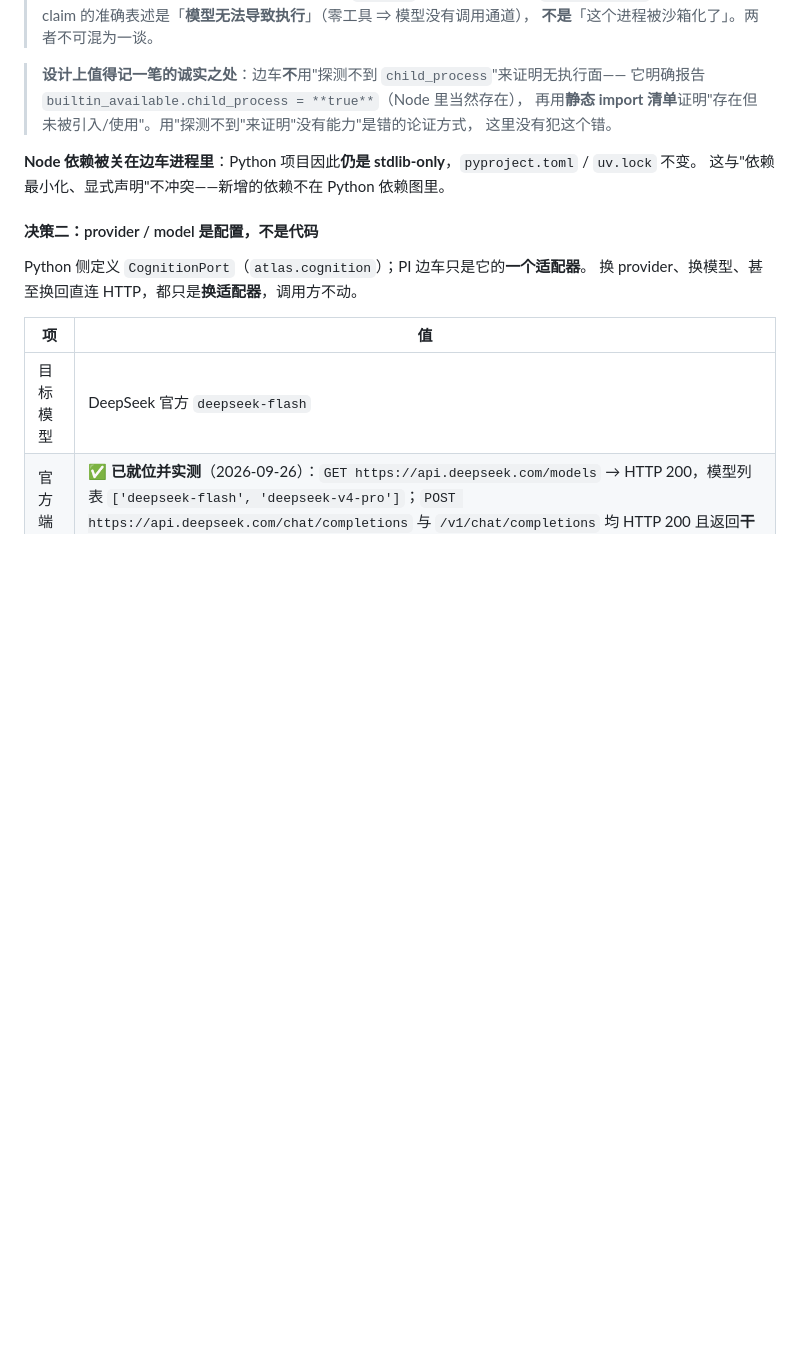
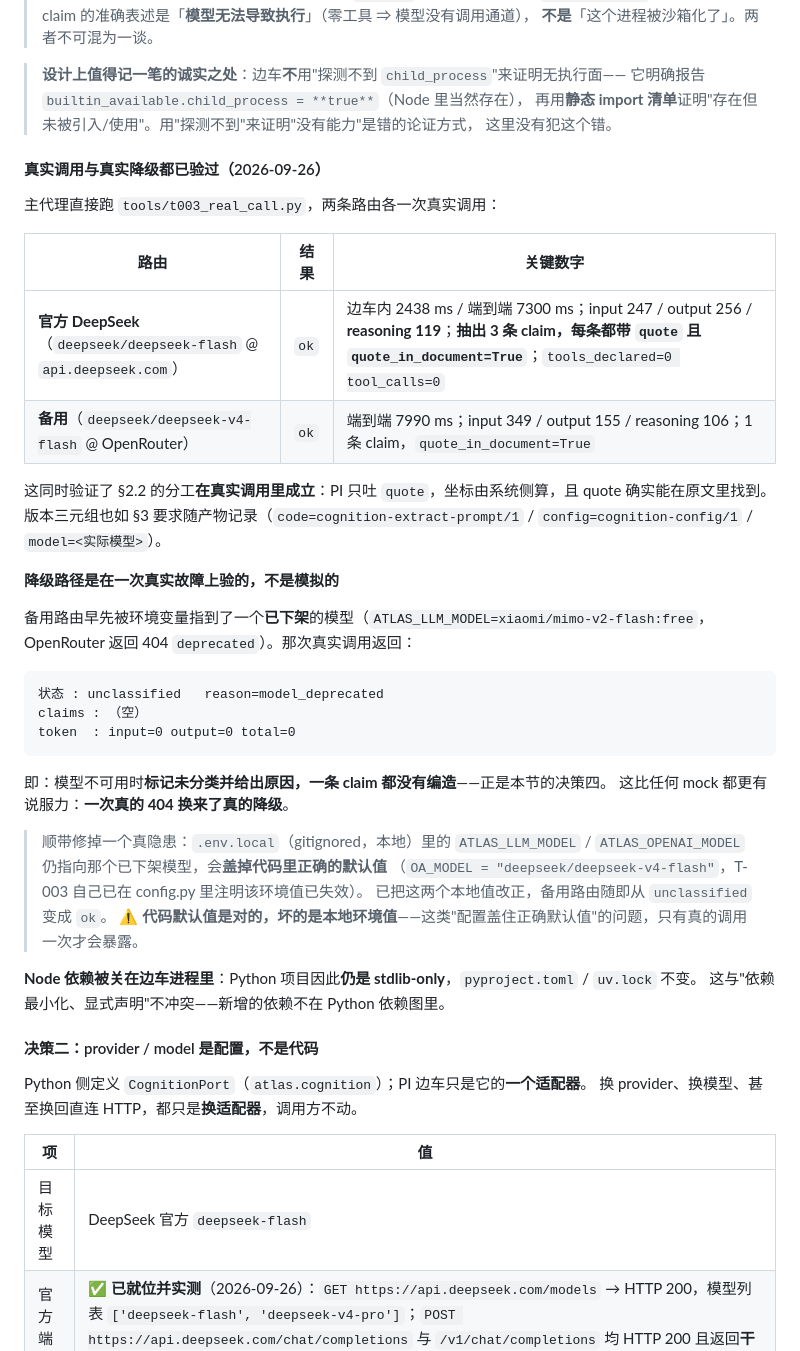
Before and after one commit to JafeChang/Atlas, a Markdown page: SPEC.md, the part around the change. GitHub-like rendering; blank space fills up the shorter version.

Commit message:
docs(SPEC): T-003 的真实调用与**真实降级**均已独立验证
纯文档提交，未改任何代码（硬规则 4 豁免门禁）。.env.local 是 gitignored 本地文件，
不在本提交内（见下）。

主代理直接跑 tools/t003_real_call.py，两条路由各一次真实调用：

  官方 DeepSeek (deepseek-flash @ api.deepseek.com) -> ok
      边车内 2438ms / 端到端 7300ms
      input 247 / output 256 / reasoning 119
      抽出 3 条 claim，每条带 quote 且 quote_in_document=True
      tools_declared=0 tool_calls=0
  备用 (deepseek/deepseek-v4-flash @ OpenRouter)     -> ok
      端到端 7990ms；input 349 / output 155 / reasoning 106
      1 条 claim，quote_in_document=True

这同时验证了 §2.2 的分工在真实调用里成立（PI 只吐 quote，坐标由系统算），
以及 §3 的版本三元组确实随产物记录。

降级路径是在**一次真实故障**上验的：
备用路由原先被环境变量指到一个已下架模型（OpenRouter 404 deprecated），
那次真实调用返回 状态=unclassified / reason=model_deprecated / claims 为空 /
token 全 0 —— 模型不可用时标记未分类并给原因，一条 claim 都没编造。
这比任何 mock 都更有说服力。

顺带修掉一个真隐患（本地、未提交）：.env.local 里 ATLAS_LLM_MODEL 与
ATLAS_OPENAI_MODEL 仍指向那个已下架模型，会**盖掉代码里正确的默认值**
（OA_MODEL="deepseek/deepseek-v4-flash"，T-003 已在 config.py 注明该环境值失效）。
改正本地值后，备用路由随即从 unclassified 变成 ok。
值得记住的是：**代码默认值是对的，坏的是本地环境值**——
这种"配置盖住正确默认值"的问题只有真的调用一次才会暴露。

````diff
--- a/SPEC.md
+++ b/SPEC.md
@@ -418,6 +418,38 @@ C8 的配置来自前端 / API，不依赖手工编辑文件。
 > 它明确报告 `builtin_available.child_process = **true**`（Node 里当然存在），
 > 再用**静态 import 清单**证明"存在但未被引入/使用"。用"探测不到"来证明"没有能力"是错的论证方式，
 > 这里没有犯这个错。
+
+#### 真实调用与**真实降级**都已验过（2026-09-26）
+
+主代理直接跑 `tools/t003_real_call.py`，两条路由各一次真实调用：
+
+| 路由 | 结果 | 关键数字 |
+|---|---|---|
+| **官方 DeepSeek**（`deepseek/deepseek-flash` @ `api.deepseek.com`） | `ok` | 边车内 2438 ms / 端到端 7300 ms；input 247 / output 256 / **reasoning 119**；**抽出 3 条 claim，每条都带 `quote` 且 `quote_in_document=True`**；`tools_declared=0 tool_calls=0` |
+| **备用**（`deepseek/deepseek-v4-flash` @ OpenRouter） | `ok` | 端到端 7990 ms；input 349 / output 155 / reasoning 106；1 条 claim，`quote_in_document=True` |
+
+这同时验证了 §2.2 的分工**在真实调用里成立**：PI 只吐 `quote`，坐标由系统侧算，且 quote 确实能在原文里找到。
+版本三元组也如 §3 要求随产物记录（`code=cognition-extract-prompt/1` / `config=cognition-config/1` / `model=<实际模型>`）。
+
+**降级路径是在一次真实故障上验的，不是模拟的**
+
+备用路由早先被环境变量指到了一个**已下架**的模型（`ATLAS_LLM_MODEL=xiaomi/mimo-v2-flash:free`，
+OpenRouter 返回 404 `deprecated`）。那次真实调用返回：
+
+```
+状态 : unclassified   reason=model_deprecated
+claims : （空）
+token  : input=0 output=0 total=0
+```
+
+即：模型不可用时**标记未分类并给出原因，一条 claim 都没有编造**——正是本节的决策四。
+这比任何 mock 都更有说服力：**一次真的 404 换来了真的降级**。
+
+> 顺带修掉一个真隐患：`.env.local`（gitignored，本地）里的 `ATLAS_LLM_MODEL` /
+> `ATLAS_OPENAI_MODEL` 仍指向那个已下架模型，会**盖掉代码里正确的默认值**
+> （`OA_MODEL = "deepseek/deepseek-v4-flash"`，T-003 自己已在 config.py 里注明该环境值已失效）。
+> 已把这两个本地值改正，备用路由随即从 `unclassified` 变成 `ok`。
+> ⚠️ **代码默认值是对的，坏的是本地环境值**——这类"配置盖住正确默认值"的问题，只有真的调用一次才会暴露。
 
 **Node 依赖被关在边车进程里**：Python 项目因此**仍是 stdlib-only**，`pyproject.toml` / `uv.lock` 不变。
 这与"依赖最小化、显式声明"不冲突——新增的依赖不在 Python 依赖图里。
````
